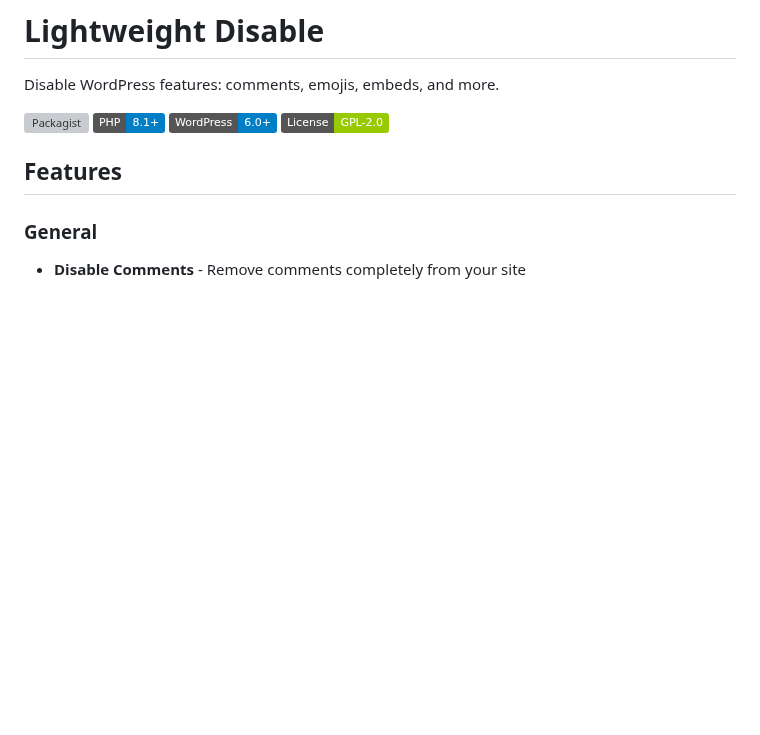
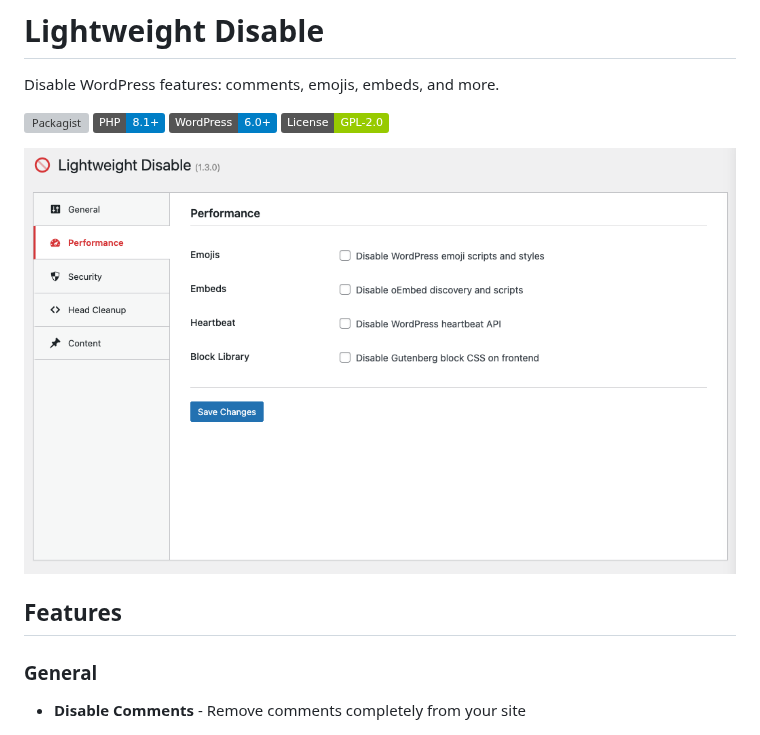
Before and after one commit to lwplugins/lw-disable, a Markdown page: README.md, the part around the change. Rendered like a GitHub page; pictures changed too: .github/screenshot.png (added); badges without logos; blank space fills up the shorter version; grey boxes are pictures that could not be loaded.

Commit message:
Add README screenshot with current admin UI

```diff
--- a/README.md
+++ b/README.md
@@ -6,6 +6,8 @@ Disable WordPress features: comments, emojis, embeds, and more.
 [![PHP](https://img.shields.io/badge/PHP-8.1%2B-blue.svg)](https://php.net)
 [![WordPress](https://img.shields.io/badge/WordPress-6.0%2B-blue.svg)](https://wordpress.org)
 [![License](https://img.shields.io/badge/License-GPL--2.0-green.svg)](https://www.gnu.org/licenses/gpl-2.0.html)
+
+![LW Disable Settings](.github/screenshot.png)
 
 ## Features
 
```
